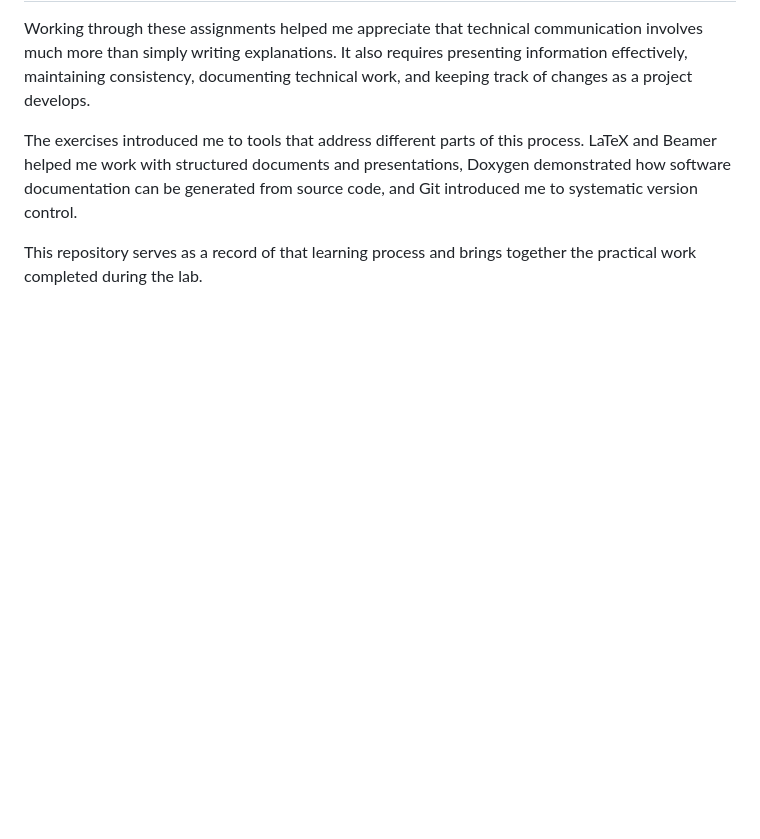
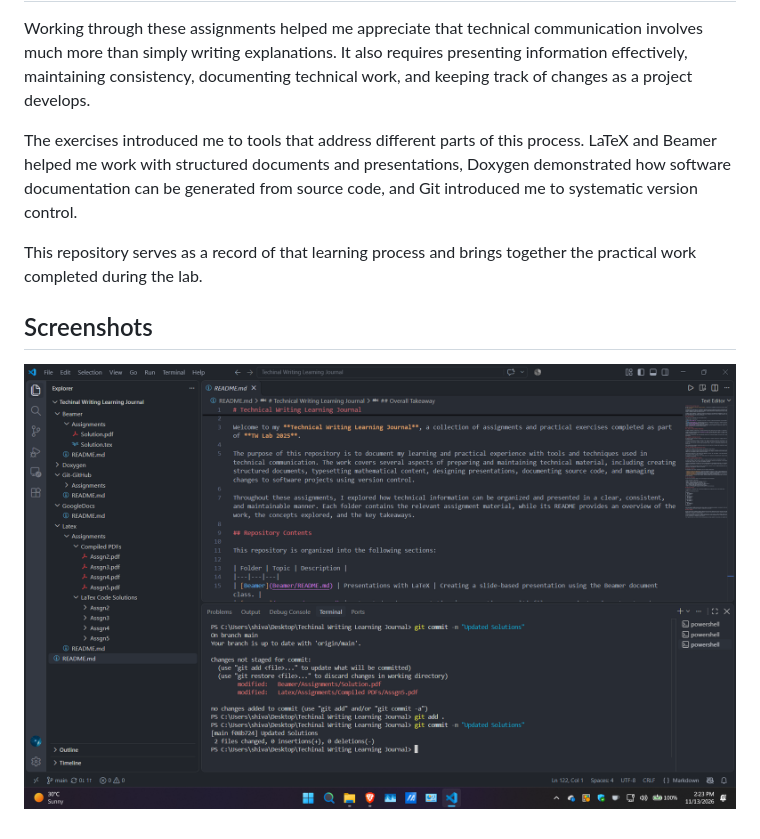
Before and after one commit to ShivangThakurMNIT/Technical-Writing-Learning-Journal, a Markdown page: README.md, the part around the change. GitHub-like rendering; pictures changed too: assets/image.png (added); blank space fills up the shorter version.

Commit message:
Added Images

```diff
--- a/README.md
+++ b/README.md
@@ -118,3 +118,7 @@ Working through these assignments helped me appreciate that technical communicat
 The exercises introduced me to tools that address different parts of this process. LaTeX and Beamer helped me work with structured documents and presentations, Doxygen demonstrated how software documentation can be generated from source code, and Git introduced me to systematic version control.
 
 This repository serves as a record of that learning process and brings together the practical work completed during the lab.
+
+## Screenshots
+
+![alt text](assets/image.png)
```
